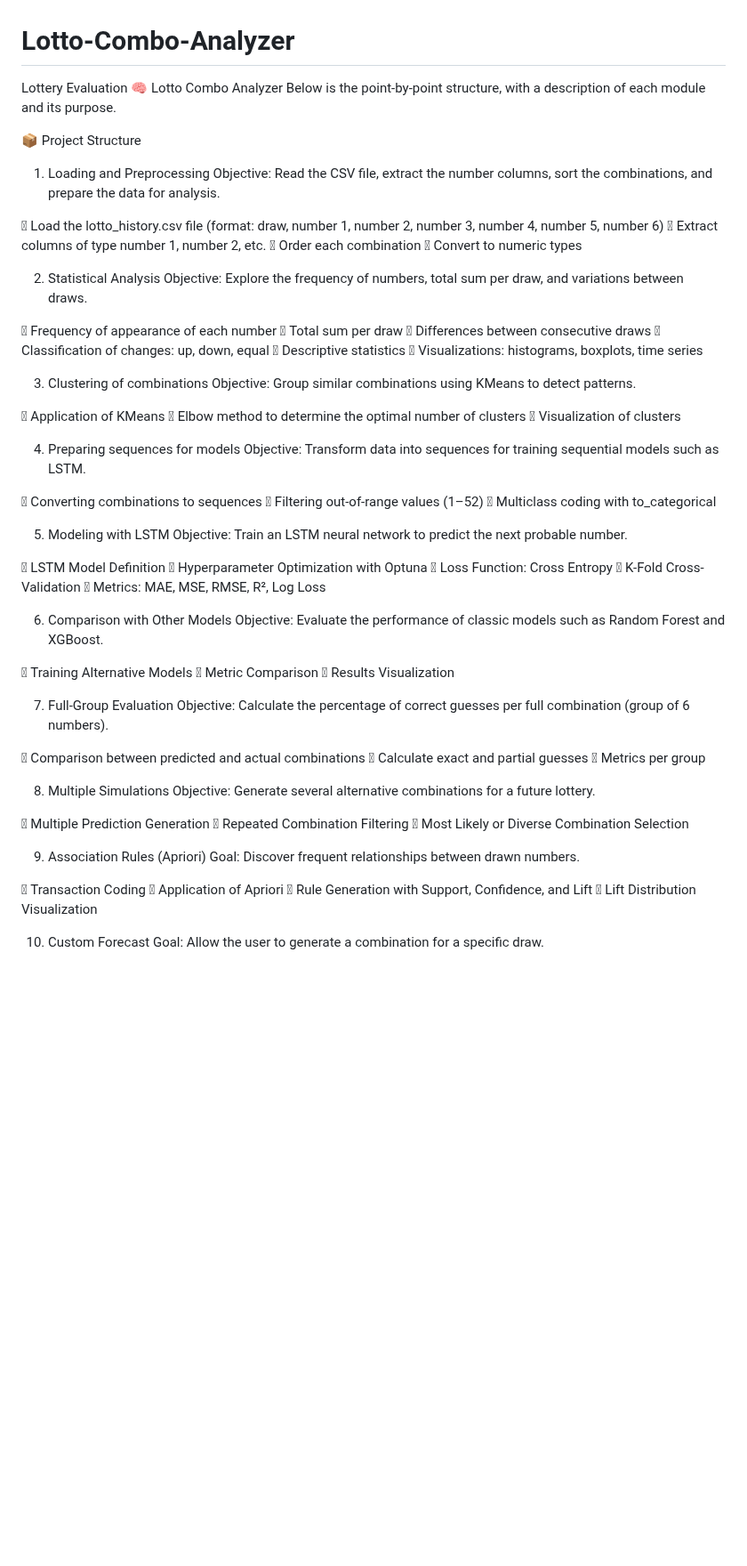
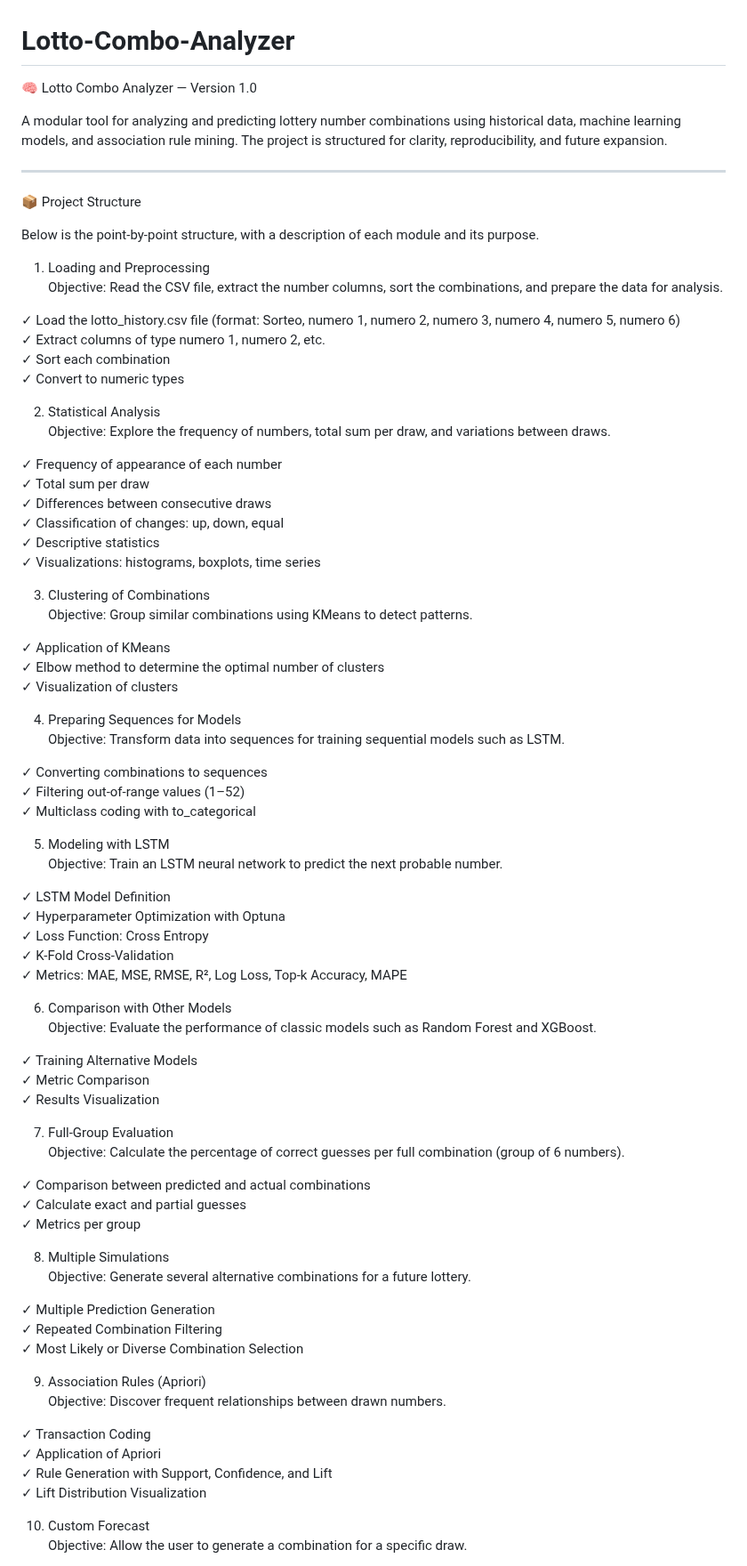
Before and after one commit to dannygob/Lotto-Combo-Analyzer, a Markdown page: README.md, the part around one of its changes. Shown at 89% size. Drawn GitHub-style; blank space fills up the shorter version.

Commit message:
Revise README for clarity and project details
Updated project description, structure, and evaluation metrics in README.md. Enhanced clarity on dataset format and improvements implemented.

```diff
--- a/README.md
+++ b/README.md
@@ -1,79 +1,85 @@
 # Lotto-Combo-Analyzer
-Lottery Evaluation
-🧠 Lotto Combo Analyzer
+
+🧠 Lotto Combo Analyzer — Version 1.0
+
+A modular tool for analyzing and predicting lottery number combinations using historical data, machine learning models, and association rule mining. The project is structured for clarity, reproducibility, and future expansion.
+
+---
+
+📦 Project Structure
+
 Below is the point-by-point structure, with a description of each module and its purpose.
 
-📦 Project Structure
 1. Loading and Preprocessing
 Objective: Read the CSV file, extract the number columns, sort the combinations, and prepare the data for analysis.
 
-	Load the lotto_history.csv file (format: draw, number 1, number 2, number 3, number 4, number 5, number 6)
-	Extract columns of type number 1, number 2, etc.
-	Order each combination
-	Convert to numeric types
+✓ Load the lotto_history.csv file (format: Sorteo, numero 1, numero 2, numero 3, numero 4, numero 5, numero 6)
+✓ Extract columns of type numero 1, numero 2, etc.
+✓ Sort each combination
+✓ Convert to numeric types
 
 2. Statistical Analysis
 Objective: Explore the frequency of numbers, total sum per draw, and variations between draws.
 
-	Frequency of appearance of each number
-	Total sum per draw
-	Differences between consecutive draws
-	Classification of changes: up, down, equal
-	Descriptive statistics
-	Visualizations: histograms, boxplots, time series
+✓ Frequency of appearance of each number
+✓ Total sum per draw
+✓ Differences between consecutive draws
+✓ Classification of changes: up, down, equal
+✓ Descriptive statistics
+✓ Visualizations: histograms, boxplots, time series
 
-3. Clustering of combinations
+3. Clustering of Combinations
 Objective: Group similar combinations using KMeans to detect patterns.
 
-	Application of KMeans
-	Elbow method to determine the optimal number of clusters
-	Visualization of clusters
+✓ Application of KMeans
+✓ Elbow method to determine the optimal number of clusters
+✓ Visualization of clusters
 
-4. Preparing sequences for models
+4. Preparing Sequences for Models
 Objective: Transform data into sequences for training sequential models such as LSTM.
 
-	Converting combinations to sequences
-	Filtering out-of-range values (1–52)
-	Multiclass coding with to_categorical
+✓ Converting combinations to sequences
+✓ Filtering out-of-range values (1–52)
+✓ Multiclass coding with to_categorical
 
 5. Modeling with LSTM
 Objective: Train an LSTM neural network to predict the next probable number.
 
-	LSTM Model Definition
-	Hyperparameter Optimization with Optuna
-	Loss Function: Cross Entropy
-	K-Fold Cross-Validation
-	Metrics: MAE, MSE, RMSE, R², Log Loss
+✓ LSTM Model Definition
+✓ Hyperparameter Optimization with Optuna
+✓ Loss Function: Cross Entropy
+✓ K-Fold Cross-Validation
+✓ Metrics: MAE, MSE, RMSE, R², Log Loss, Top-k Accuracy, MAPE
 
 6. Comparison with Other Models
 Objective: Evaluate the performance of classic models such as Random Forest and XGBoost.
 
-	Training Alternative Models
-	Metric Comparison
-	Results Visualization
+✓ Training Alternative Models
+✓ Metric Comparison
+✓ Results Visualization
 
 7. Full-Group Evaluation
 Objective: Calculate the percentage of correct guesses per full combination (group of 6 numbers).
 
-	Comparison between predicted and actual combinations
-	Calculate exact and partial guesses
-	Metrics per group
+✓ Comparison between predicted and actual combinations
+✓ Calculate exact and partial guesses
+✓ Metrics per group
 
 8. Multiple Simulations
 Objective: Generate several alternative combinations for a future lottery.
 
-	Multiple Prediction Generation
-	Repeated Combination Filtering
-	Most Likely or Diverse Combination Selection
+✓ Multiple Prediction Generation
+✓ Repeated Combination Filtering
+✓ Most Likely or Diverse Combination Selection
 
 9. Association Rules (Apriori)
-Goal: Discover frequent relationships between drawn numbers.
+Objective: Discover frequent relationships between drawn numbers.
 
-	Transaction Coding
-	Application of Apriori
-	Rule Generation with Support, Confidence, and Lift
-	Lift Distribution Visualization
+✓ Transaction Coding
+✓ Application of Apriori
+✓ Rule Generation with Support, Confidence, and Lift
+✓ Lift Distribution Visualization
 
 10. Custom Forecast
-Goal: Allow the user to generate a combination for a specific draw.
+Objective: Allow the user to generate a combination for a specific draw.
 
```
Also changed, not shown: other parts of README.md (+55 -36 lines).
